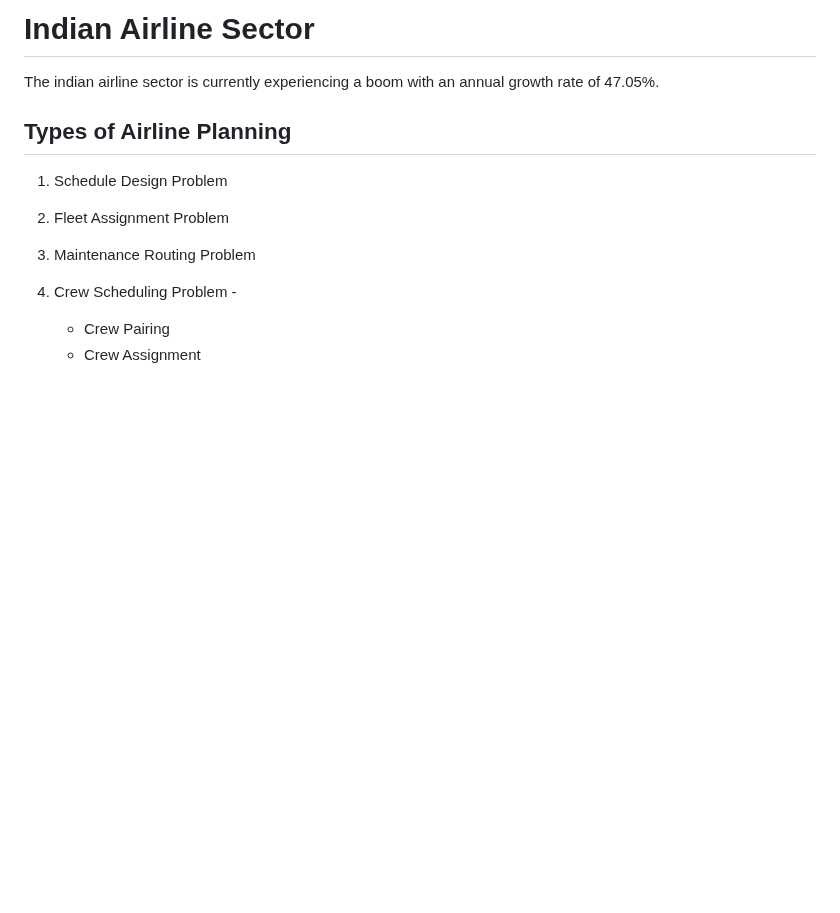
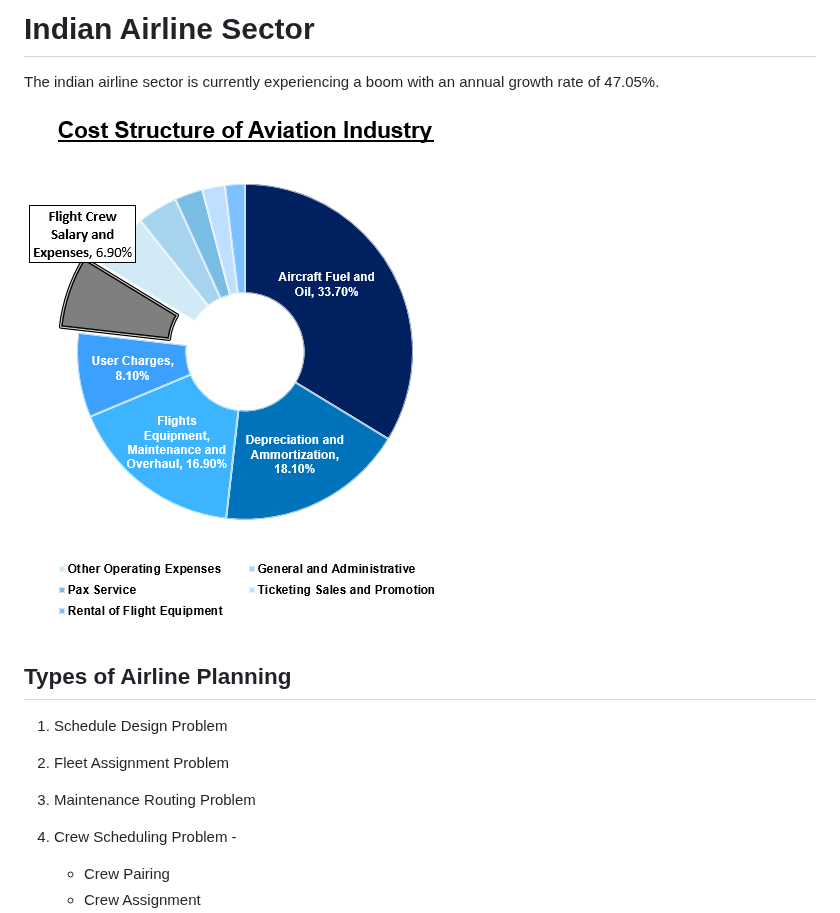
Before and after one commit to AbisheakJacob/Crew_Scheduling, a Markdown page: README.md, the part around the change. GitHub-like rendering; blank space fills up the shorter version.

```diff
--- a/README.md
+++ b/README.md
@@ -1,5 +1,6 @@
 # Indian Airline Sector
 The indian airline sector is currently experiencing a boom with an annual growth rate of 47.05%.
+![Cost_Structure](/00_resources/images/Cost_Structure.png)
 
 ## Types of Airline Planning
 1. Schedule Design Problem
```
